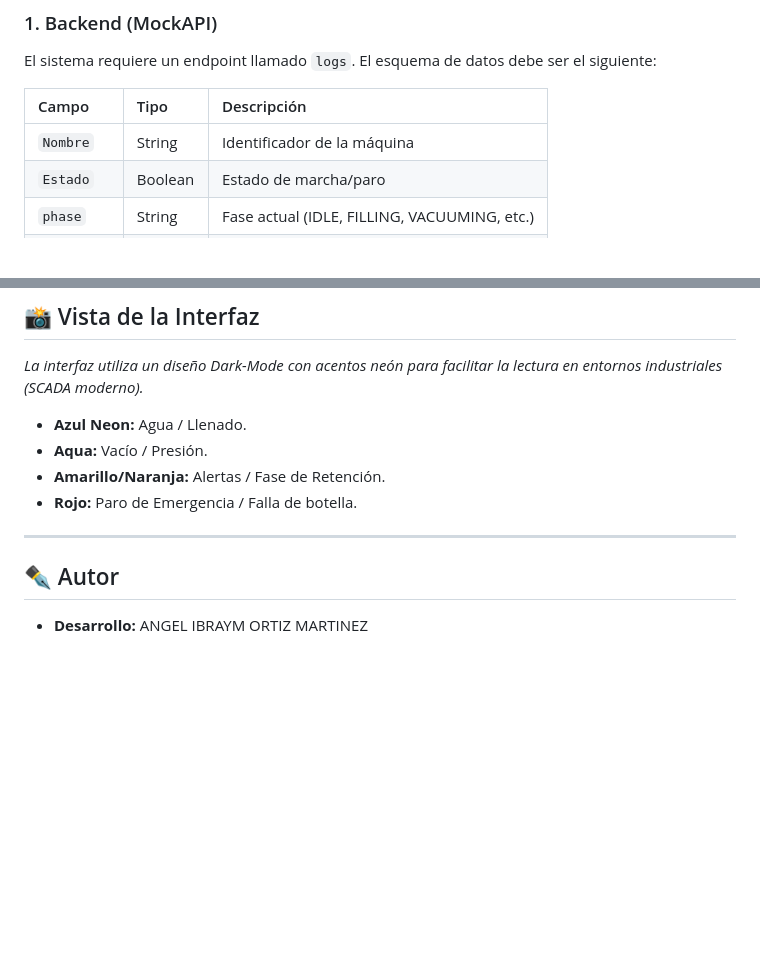
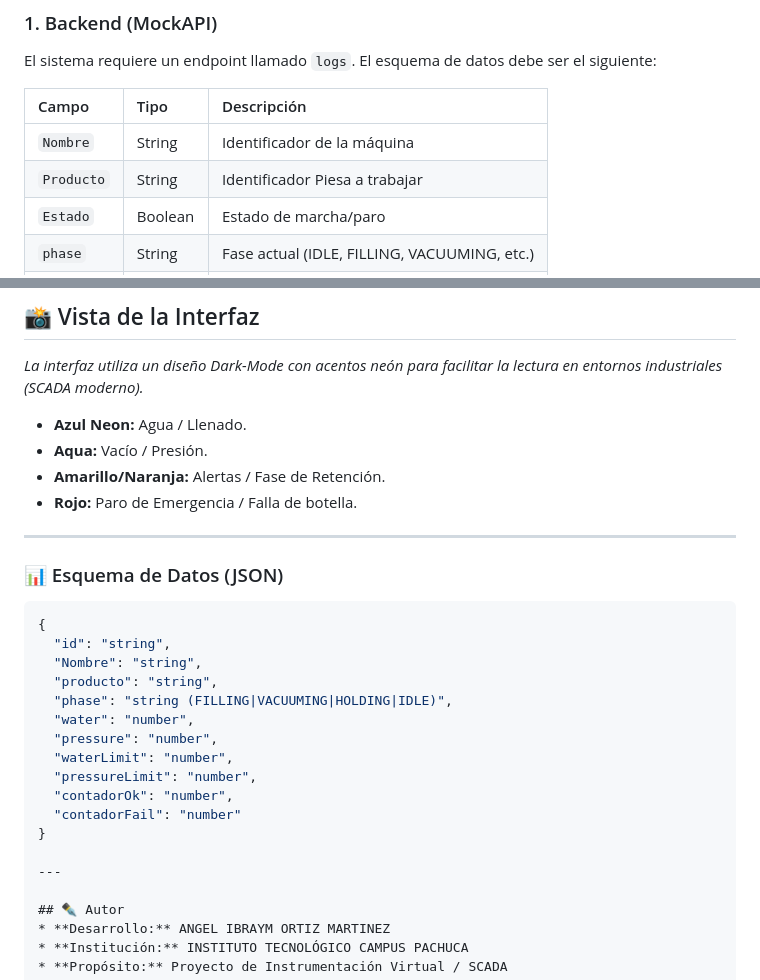
Before and after one commit to ibraymortizmartinez/IronMonitor, a Markdown page: README.md, 2 parts joined by grey strips. Rendered like a GitHub page; blank space fills up the shorter version.

Commit message:
IronMonitor, version Final

````diff
--- a/README.md
+++ b/README.md
@@ -48,6 +48,7 @@ El sistema requiere un endpoint llamado `logs`. El esquema de datos debe ser el
 | Campo | Tipo | Descripción |
 | :--- | :--- | :--- |
 | `Nombre` | String | Identificador de la máquina |
+| `Producto` | String | Identificador Piesa a trabajar |
 | `Estado` | Boolean | Estado de marcha/paro |
 | `phase` | String | Fase actual (IDLE, FILLING, VACUUMING, etc.) |
 | `water` | Number | Nivel actual de agua en Litros |
@@ -86,6 +87,22 @@ El sistema requiere un endpoint llamado `logs`. El esquema de datos debe ser el
 - **Rojo:** Paro de Emergencia / Falla de botella.
 
 ---
+### 📊 Esquema de Datos (JSON)
+```json
+{
+  "id": "string",
+  "Nombre": "string",
+  "producto": "string",
+  "phase": "string (FILLING|VACUUMING|HOLDING|IDLE)",
+  "water": "number",
+  "pressure": "number",
+  "waterLimit": "number",
+  "pressureLimit": "number",
+  "contadorOk": "number",
+  "contadorFail": "number"
+}
+
+---
 
 ## ✒️ Autor
 * **Desarrollo:** ANGEL IBRAYM ORTIZ MARTINEZ
````
